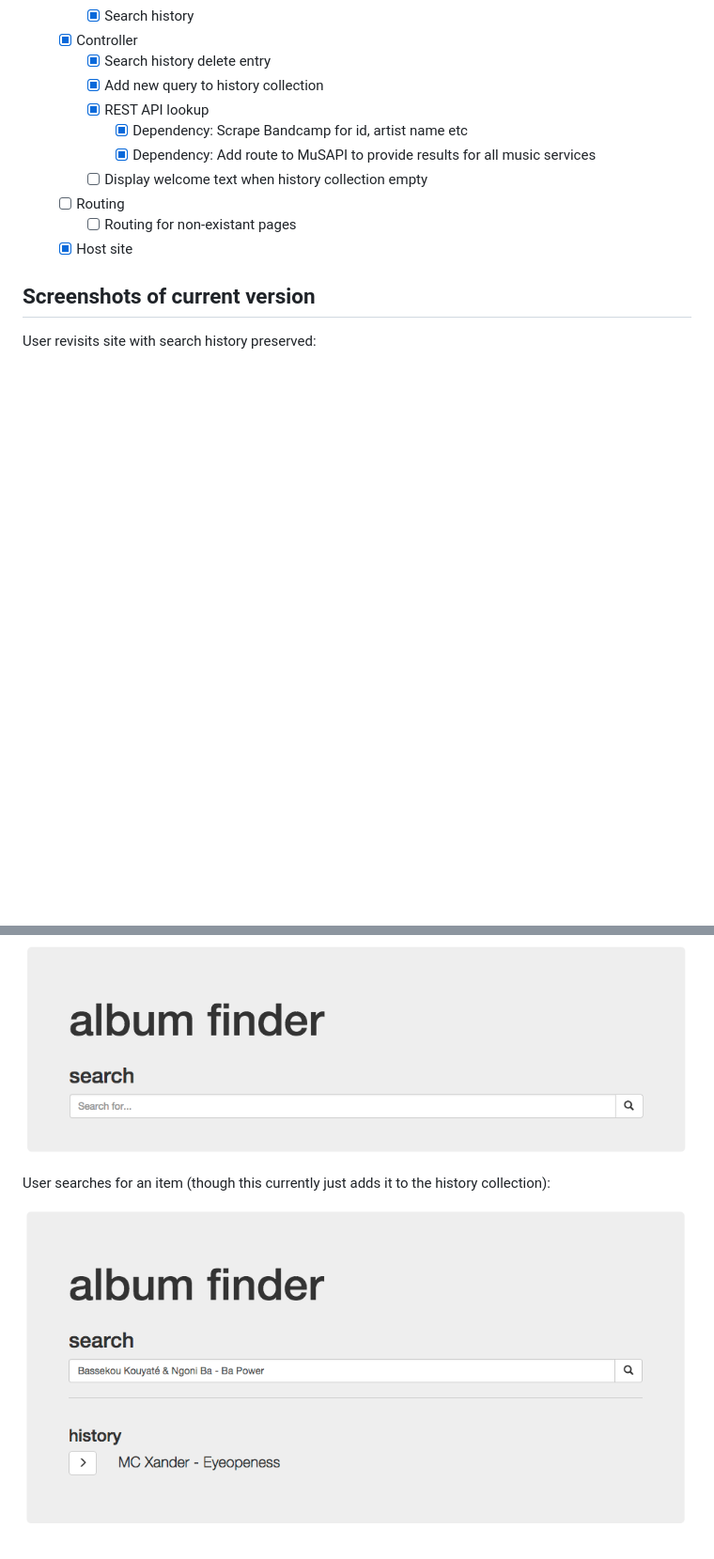
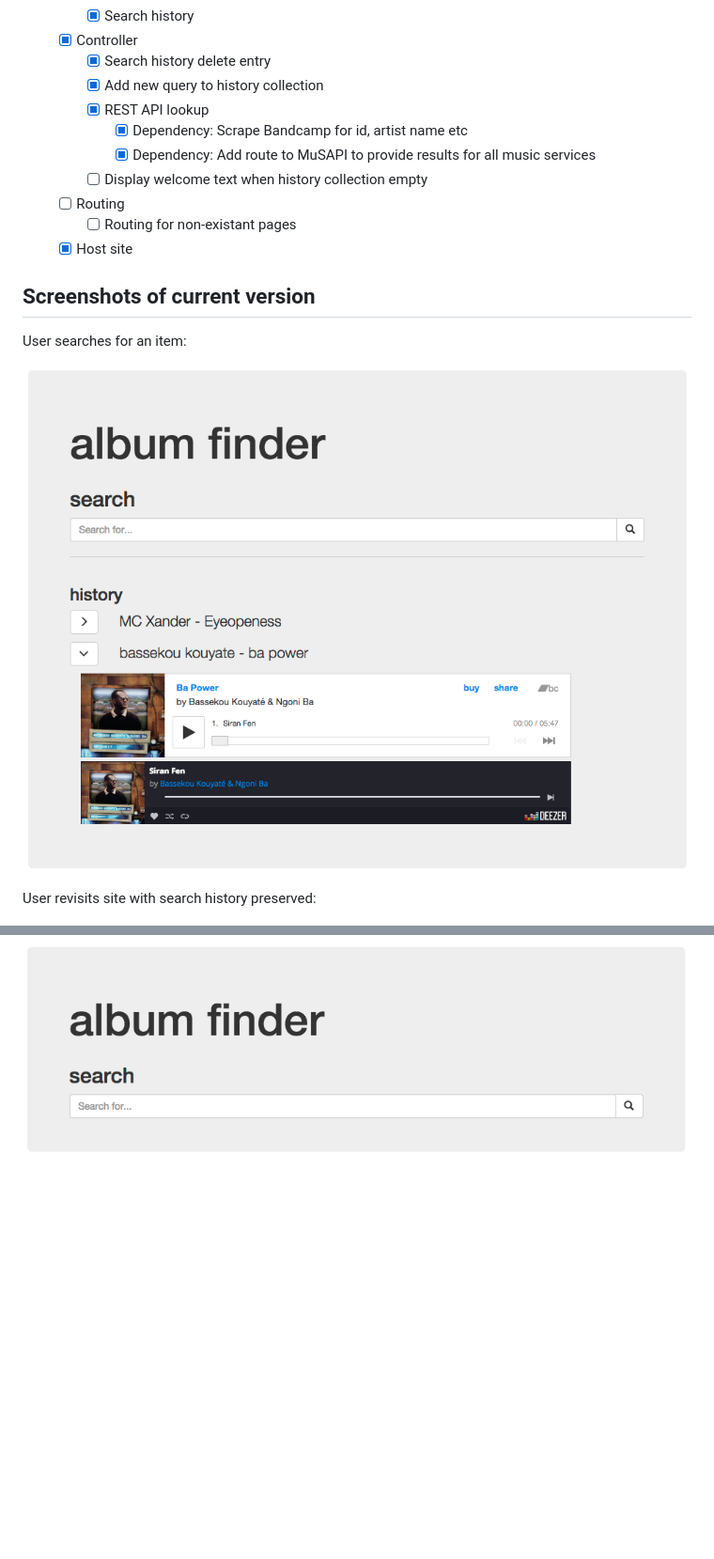
Before and after one commit to sonicblend/album-finder, a Markdown page: README.md, 2 parts joined by grey strips. Shown: that part at 94% size. Drawn GitHub-style; pictures changed too: screenshots/album_finder_search.png; blank space fills up the shorter version.

Commit message:
add search results screeshot

```diff
--- a/README.md
+++ b/README.md
@@ -27,6 +27,10 @@ MuSAPI searches multiple sources for album previews and returns them as JSON. al
 
 ## Screenshots of current version
 
+User searches for an item:
+
+![User searches for an item](https://github.com/sonicblend/album-finder/blob/master/screenshots/album_finder_search.png)
+
 User revisits site with search history preserved:
 
 ![User revists site with search history visible](https://github.com/sonicblend/album-finder/blob/master/screenshots/album_finder_history_closed.png)
@@ -46,7 +50,3 @@ User deletes item from history:
 User deletes all items from history:
 
 ![User deletes all items from history](https://github.com/sonicblend/album-finder/blob/master/screenshots/album_finder_no_history.png)
-
-User searches for an item (though this currently just adds it to the history collection):
-
-![User searches for an item](https://github.com/sonicblend/album-finder/blob/master/screenshots/album_finder_search.png)
```
